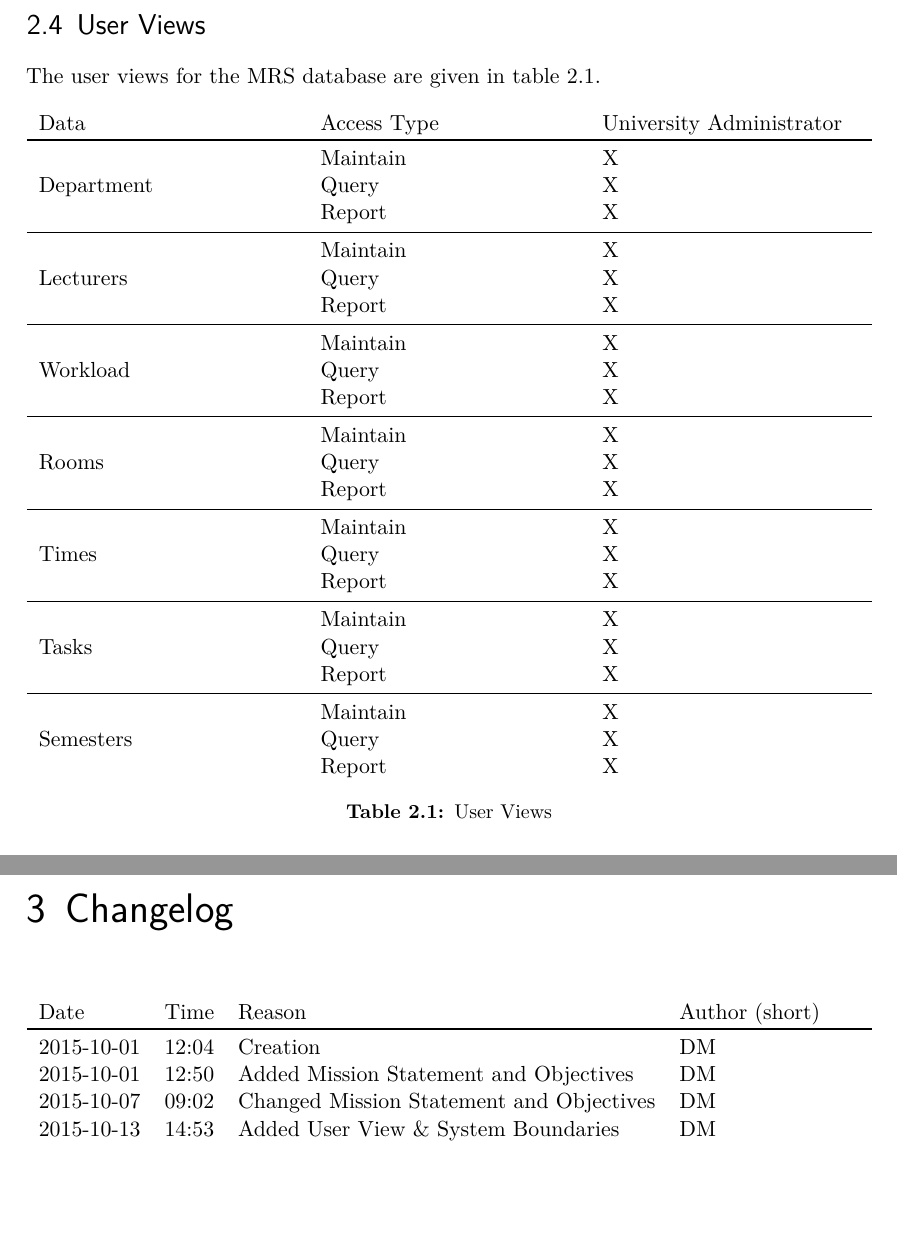
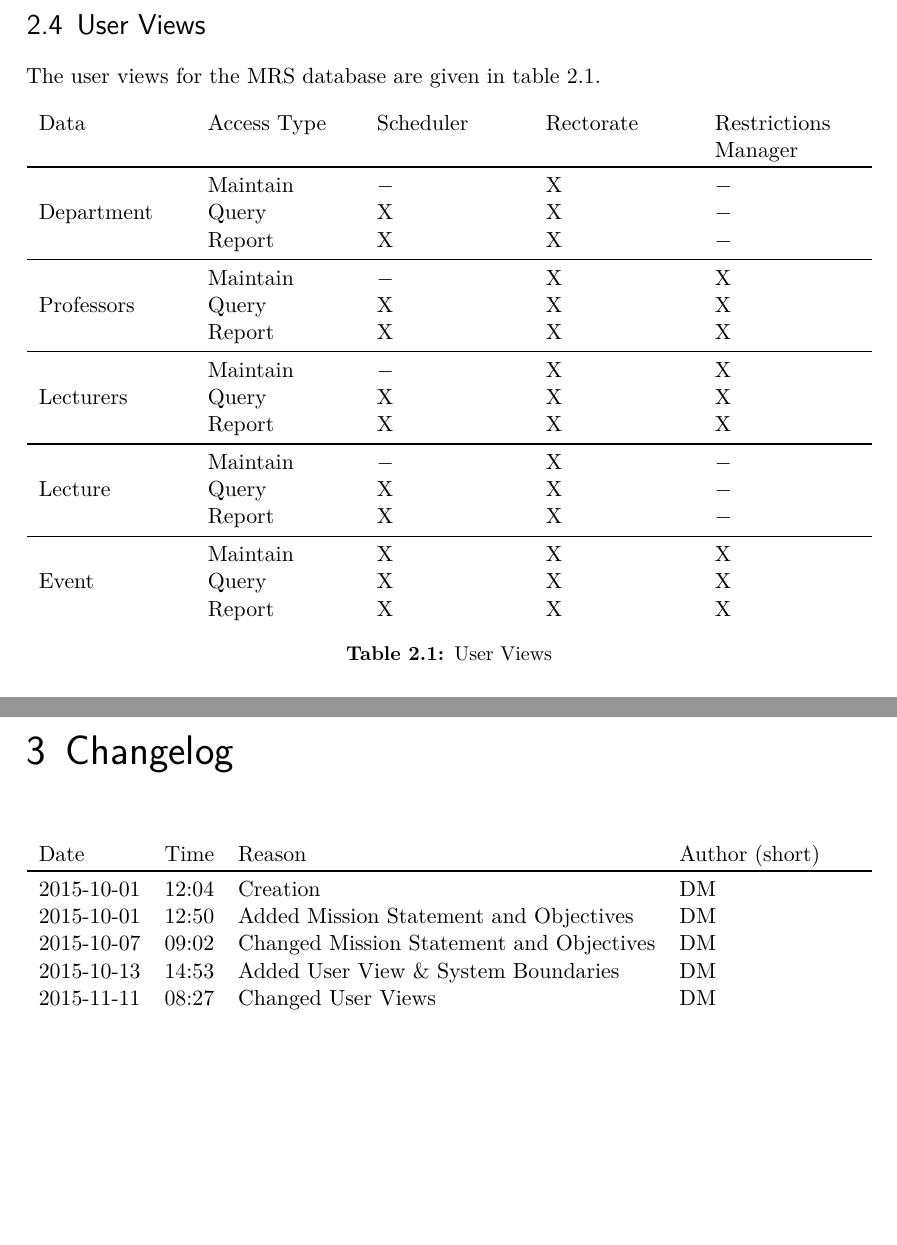
Before and after one commit to hsedb2projectws15/doc, a LaTeX document (planning/source/project.tex, which reads planning/source/content/changelog.tex, planning/source/content/userview.tex): two parts of pages 6 and 7 of 7, joined at a grey line, cut so that both start at the same text. Compiled offline with pdfLaTeX; an older LaTeX class or package is replaced by its successor.

Commit message:
changed userviews to include rectorate and restriction management, check again, though, to be sure

```diff
--- a/planning/source/content/changelog.tex
+++ b/planning/source/content/changelog.tex
@@ -8,5 +8,6 @@
 		2015-10-01 & 12:50 & Added Mission Statement and Objectives & DM\\
 		2015-10-07 & 09:02 & Changed Mission Statement and Objectives & DM\\
 		2015-10-13 & 14:53 & Added User View \& System Boundaries & DM\\
+		2015-11-11 & 08:27 & Changed User Views & DM\\
 	\end{tabularx}
 \end{table}
--- a/planning/source/content/userview.tex
+++ b/planning/source/content/userview.tex
@@ -5,36 +5,28 @@ The user views for the MRS database are given in table \ref{tab:userviews}.
 
 \begin{table}[h]
 	\centering
-	\begin{tabularx}{\textwidth}{XXX}
-		Data & Access Type & University Administrator\\
+	\begin{tabularx}{\textwidth}{XXXXX}
+		Data & Access Type & Scheduler & Rectorate & Restrictions Manager\\
 		\toprule
-				& Maintain	& X\\
-		Department	& Query		& X\\
-				& Report	& X\\
+				& Maintain	& $-$ & X & $-$ \\
+		Department	& Query		& X & X & $-$ \\
+				& Report	& X & X & $-$ \\
 		\midrule
-				& Maintain	& X\\
-		Lecturers	& Query		& X\\
-				& Report	& X\\
+				& Maintain	& $-$ & X & X \\
+		Professors	& Query		& X & X & X \\
+				& Report	& X & X & X \\
 		\midrule
-				& Maintain	& X\\
-		Workload	& Query		& X\\
-				& Report	& X\\
+				& Maintain	& $-$ & X & X \\
+		Lecturers	& Query		& X & X & X \\
+				& Report	& X & X & X \\
 		\midrule
-				& Maintain	& X\\
-		Rooms		& Query		& X\\
-				& Report	& X\\
+				& Maintain	& $-$ & X & $-$ \\
+		Lecture		& Query		& X & X & $-$ \\
+				& Report	& X & X & $-$ \\
 		\midrule
-				& Maintain	& X\\
-		Times		& Query		& X\\
-				& Report	& X\\
-		\midrule
-				& Maintain	& X\\
-		Tasks		& Query		& X\\
-				& Report	& X\\
-		\midrule
-				& Maintain	& X\\
-		Semesters	& Query		& X\\
-				& Report	& X\\
+				& Maintain	& X & X & X \\
+		Event		& Query		& X & X & X \\
+				& Report	& X & X & X \\
 	\end{tabularx}
 	\caption{User Views}
 	\label{tab:userviews}
```
Also changed, not shown: planning/source/content/user_stories.tex (added, +70 -0 lines), planning/source/project.pdf.
